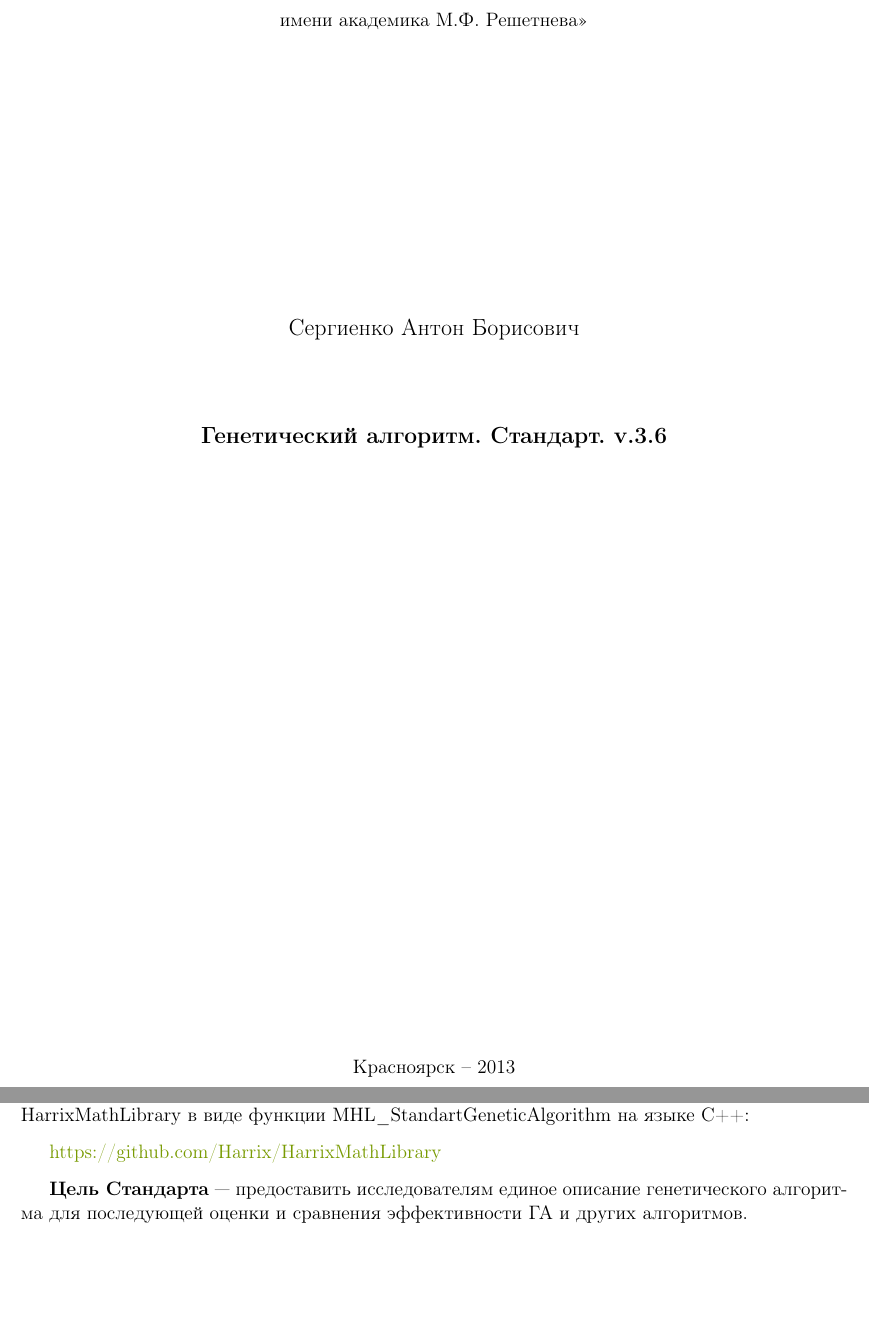
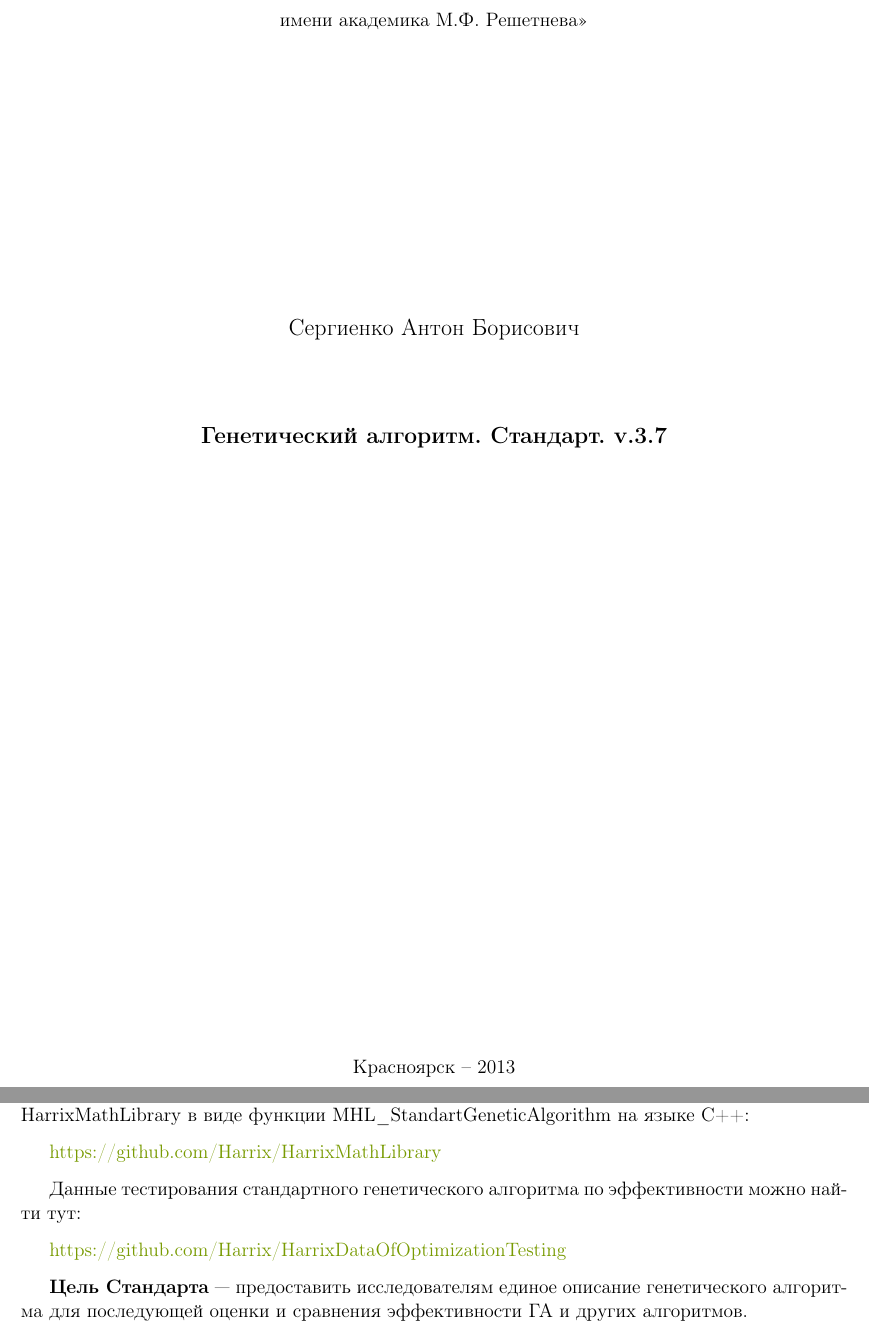
Before and after one commit to Harrix/Standard-Genetic-Algorithm, a LaTeX document (Source/_Standard-Genetic-Algorithm.tex, which reads Source/introduction.tex, Source/title.tex): two parts of pages 1 and 4 of 44, joined at a grey line, cut so that both start at the same text, the shorter picture padded with empty space. Compiled offline with pdfLaTeX; a LaTeX package or settings file that is missing is left out.

Commit message:
Версия 3.7
* Добавлена ссылка на
https://github.com/Harrix/HarrixDataOfOptimizationTesting

```diff
--- a/Source/introduction.tex
+++ b/Source/introduction.tex
@@ -13,6 +13,10 @@
 Реализация стандартного генетического алгоритма можно найти в авторской библиотеке HarrixMathLibrary в виде функции MHL\_StandartGeneticAlgorithm на языке C++:
 
 \href{https://github.com/Harrix/HarrixMathLibrary}{https://github.com/Harrix/HarrixMathLibrary}
+
+Данные тестирования стандартного генетического алгоритма по эффективности можно найти тут:
+
+\href{https://github.com/Harrix/HarrixDataOfOptimizationTesting}{https://github.com/Harrix/HarrixDataOfOptimizationTesting}
 
 \textbf{Цель Стандарта} --- предоставить исследователям единое описание генетического алгоритма для последующей оценки и сравнения эффективности ГА и других алгоритмов.
 
--- a/Source/title.tex
+++ b/Source/title.tex
@@ -15,7 +15,7 @@
 
 \vspace{5mm}
 \begin{center}
-{\bf \large Генетический алгоритм. Стандарт. v.3.6
+{\bf \large Генетический алгоритм. Стандарт. v.3.7
 \par}
 
 \vspace{10mm}
```
Also changed, not shown: CHANGELOG.md, README.md, 1 other file.
